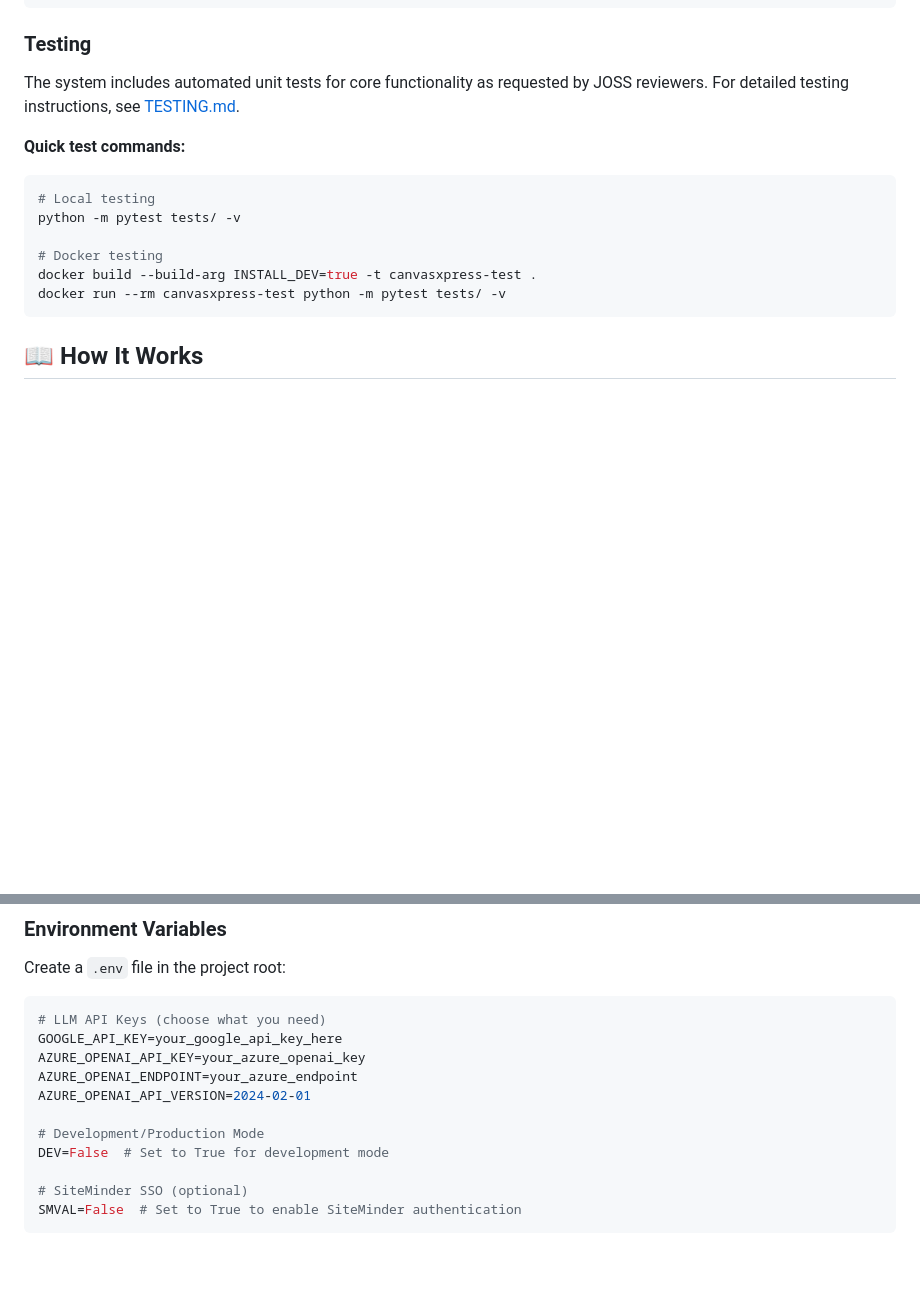
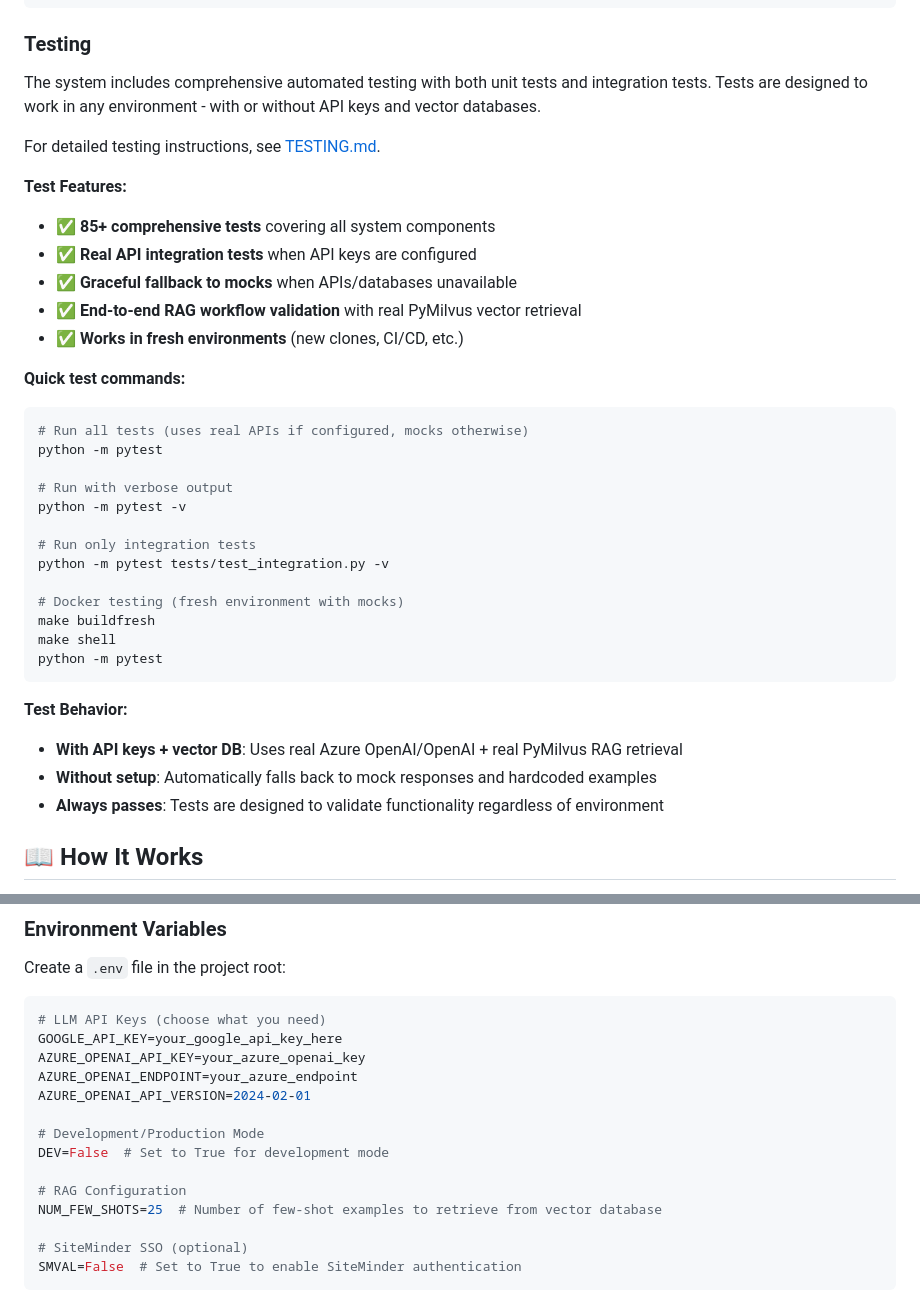
Before and after one commit to buddyroo30/canvasxpress_gen, a Markdown page: README.md, 2 parts joined by grey strips. Drawn GitHub-style; blank space fills up the shorter version.

Commit message:
Updates to docs based on updated testing and ability to set num few shots

````diff
--- a/README.md
+++ b/README.md
@@ -85,17 +85,38 @@ make exit_dev
 
 ### Testing
 
-The system includes automated unit tests for core functionality as requested by JOSS reviewers. For detailed testing instructions, see [TESTING.md](TESTING.md).
+The system includes comprehensive automated testing with both unit tests and integration tests. Tests are designed to work in any environment - with or without API keys and vector databases.
+
+For detailed testing instructions, see [TESTING.md](TESTING.md).
+
+**Test Features:**
+- ✅ **85+ comprehensive tests** covering all system components
+- ✅ **Real API integration tests** when API keys are configured
+- ✅ **Graceful fallback to mocks** when APIs/databases unavailable
+- ✅ **End-to-end RAG workflow validation** with real PyMilvus vector retrieval
+- ✅ **Works in fresh environments** (new clones, CI/CD, etc.)
 
 **Quick test commands:**
 ```bash
-# Local testing
-python -m pytest tests/ -v
+# Run all tests (uses real APIs if configured, mocks otherwise)
+python -m pytest
 
-# Docker testing
-docker build --build-arg INSTALL_DEV=true -t canvasxpress-test .
-docker run --rm canvasxpress-test python -m pytest tests/ -v
+# Run with verbose output
+python -m pytest -v
+
+# Run only integration tests
+python -m pytest tests/test_integration.py -v
+
+# Docker testing (fresh environment with mocks)
+make buildfresh
+make shell
+python -m pytest
 ```
+
+**Test Behavior:**
+- **With API keys + vector DB**: Uses real Azure OpenAI/OpenAI + real PyMilvus RAG retrieval
+- **Without setup**: Automatically falls back to mock responses and hardcoded examples
+- **Always passes**: Tests are designed to validate functionality regardless of environment
 
 ## 📖 How It Works
 
@@ -153,6 +174,9 @@ AZURE_OPENAI_API_VERSION=2024-02-01
 
 # Development/Production Mode
 DEV=False  # Set to True for development mode
+
+# RAG Configuration
+NUM_FEW_SHOTS=25  # Number of few-shot examples to retrieve from vector database
 
 # SiteMinder SSO (optional)
 SMVAL=False  # Set to True to enable SiteMinder authentication
````
Also changed, not shown: TESTING.md (+50 -16 lines), docs/INTEGRATION.md (+1 -1 lines).
